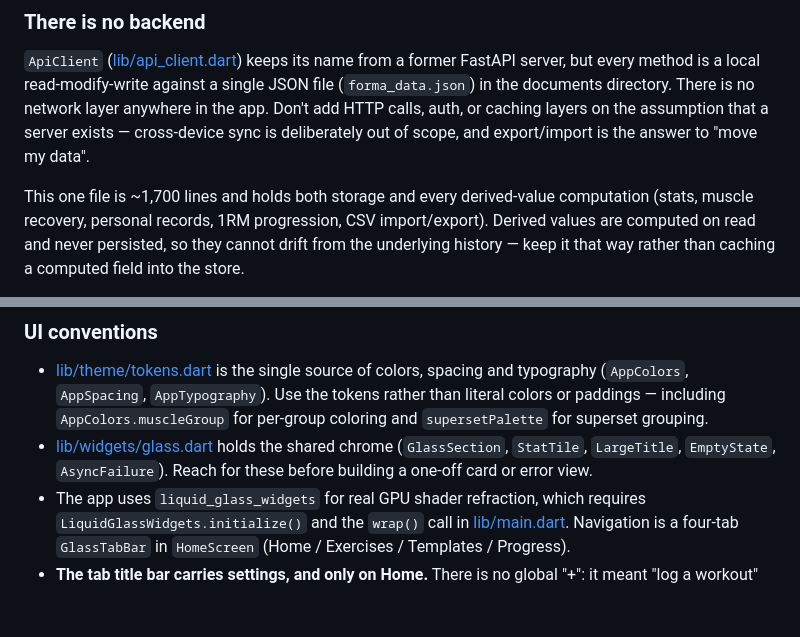
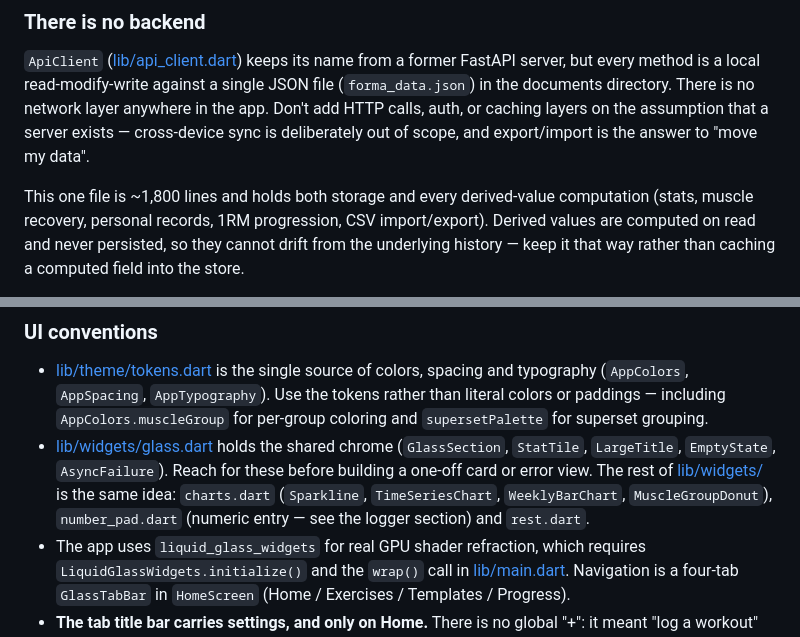
Before and after one commit to aarondaniels/FormaFit, a Markdown page: CLAUDE.md, 2 parts joined by grey strips. Drawn GitHub-style; blank space fills up the shorter version.

Commit message:
Bring CLAUDE.md's file sizes and widget list up to date
api_client.dart has grown past 1,800 lines, and lib/widgets/ now holds
four shared widgets rather than the two the file named.

Co-Authored-By: Claude Opus 5 (1M context) <noreply@anthropic.com>

```diff
--- a/CLAUDE.md
+++ b/CLAUDE.md
@@ -47,7 +47,7 @@ is no network layer anywhere in the app. Don't add HTTP calls, auth, or caching
 layers on the assumption that a server exists — cross-device sync is
 deliberately out of scope, and export/import is the answer to "move my data".
 
-This one file is ~1,700 lines and holds both storage and every derived-value
+This one file is ~1,800 lines and holds both storage and every derived-value
 computation (stats, muscle recovery, personal records, 1RM progression, CSV
 import/export). Derived values are computed on read and never persisted, so
 they cannot drift from the underlying history — keep it that way rather than
@@ -285,6 +285,9 @@ workout is sitting there unsaved.
 - [lib/widgets/glass.dart](client/lib/widgets/glass.dart) holds the shared
   chrome (`GlassSection`, `StatTile`, `LargeTitle`, `EmptyState`,
   `AsyncFailure`). Reach for these before building a one-off card or error view.
+  The rest of [lib/widgets/](client/lib/widgets/) is the same idea: `charts.dart`
+  (`Sparkline`, `TimeSeriesChart`, `WeeklyBarChart`, `MuscleGroupDonut`),
+  `number_pad.dart` (numeric entry — see the logger section) and `rest.dart`.
 - The app uses `liquid_glass_widgets` for real GPU shader refraction, which
   requires `LiquidGlassWidgets.initialize()` and the `wrap()` call in
   [lib/main.dart](client/lib/main.dart). Navigation is a four-tab `GlassTabBar`
```
